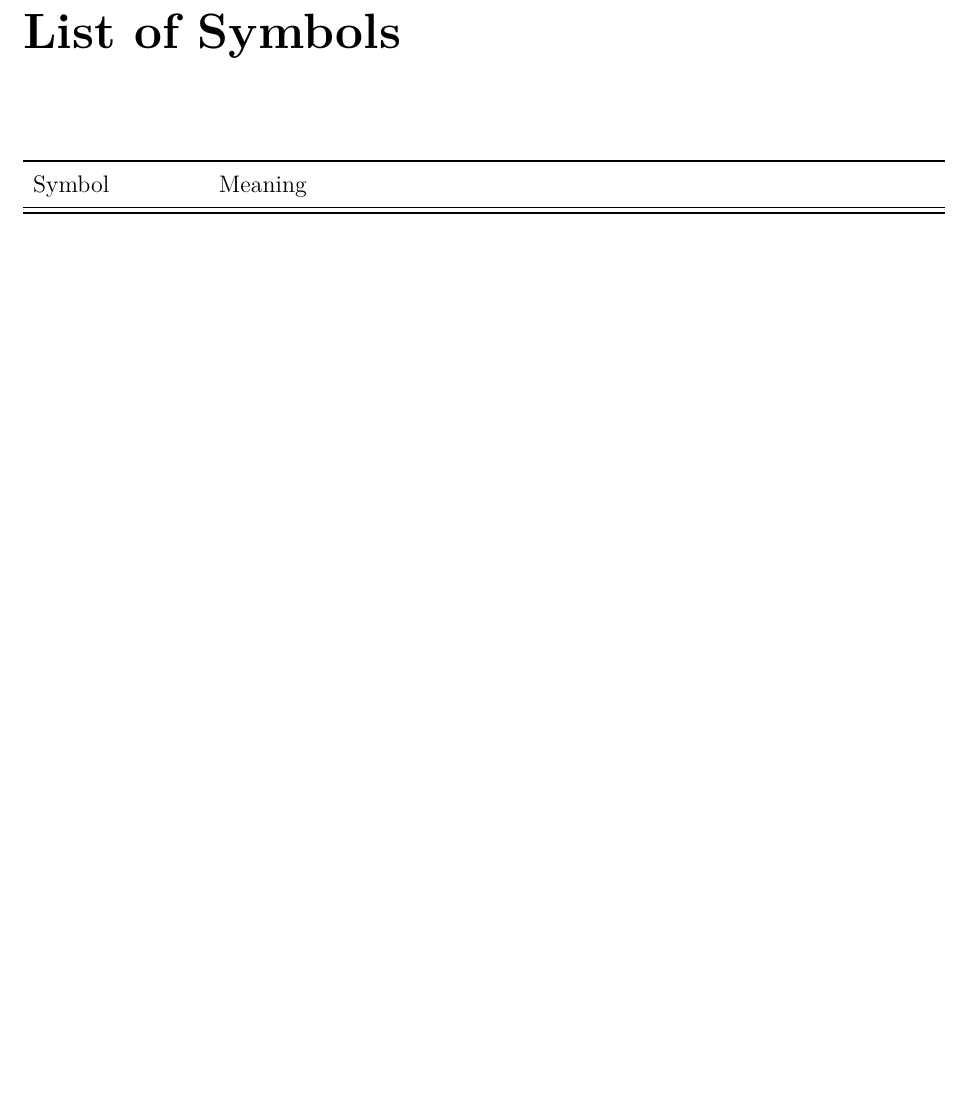
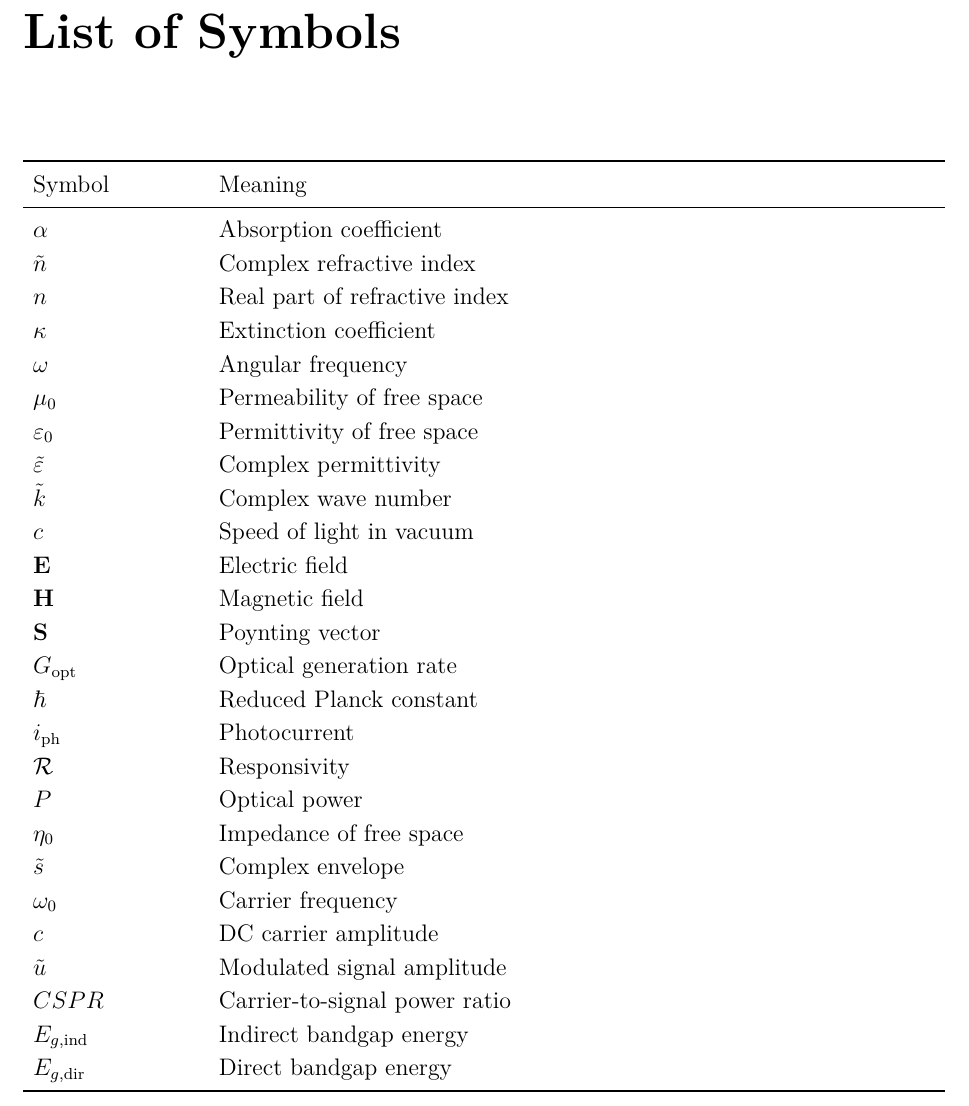
Before and after one commit to iabdul-aal/PD-design-kit, a LaTeX thesis (thesis/_chapter_photodetector_check.tex): part of page 11 of 65, cut so that both start at the same text, the shorter picture padded with empty space. Compiled offline with pdfLaTeX.

Commit message:
Add symbols to List of Symbols table

```diff
--- a/thesis/_chapter_photodetector_check.tex
+++ b/thesis/_chapter_photodetector_check.tex
@@ -116,6 +116,32 @@ WG & Waveguide \\
 \toprule
 Symbol & Meaning \\
 \midrule
+$\alpha$ & Absorption coefficient \\
+$\tilde{n}$ & Complex refractive index \\
+$n$ & Real part of refractive index \\
+$\kappa$ & Extinction coefficient \\
+$\omega$ & Angular frequency \\
+$\mu_0$ & Permeability of free space \\
+$\varepsilon_0$ & Permittivity of free space \\
+$\tilde{\varepsilon}$ & Complex permittivity \\
+$\tilde{k}$ & Complex wave number \\
+$c$ & Speed of light in vacuum \\
+$\mathbf{E}$ & Electric field \\
+$\mathbf{H}$ & Magnetic field \\
+$\mathbf{S}$ & Poynting vector \\
+$G_{\mathrm{opt}}$ & Optical generation rate \\
+$\hbar$ & Reduced Planck constant \\
+$i_{\mathrm{ph}}$ & Photocurrent \\
+$\mathcal{R}$ & Responsivity \\
+$P$ & Optical power \\
+$\eta_0$ & Impedance of free space \\
+$\tilde{s}$ & Complex envelope \\
+$\omega_0$ & Carrier frequency \\
+$c$ & DC carrier amplitude \\
+$\tilde{u}$ & Modulated signal amplitude \\
+$CSPR$ & Carrier-to-signal power ratio \\
+$E_{g,\mathrm{ind}}$ & Indirect bandgap energy \\
+$E_{g,\mathrm{dir}}$ & Direct bandgap energy \\
 \bottomrule
 \end{tabularx}
 \cleardoublepage
```
